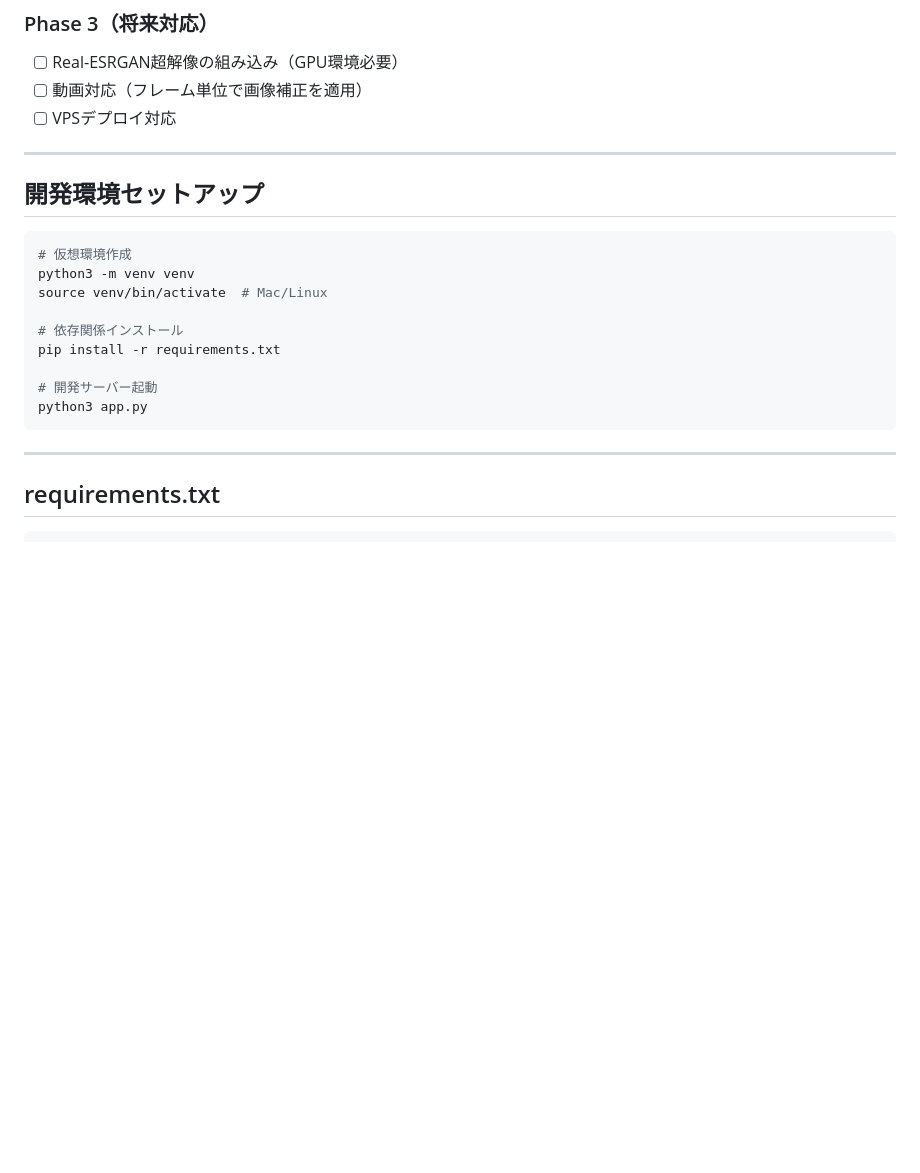
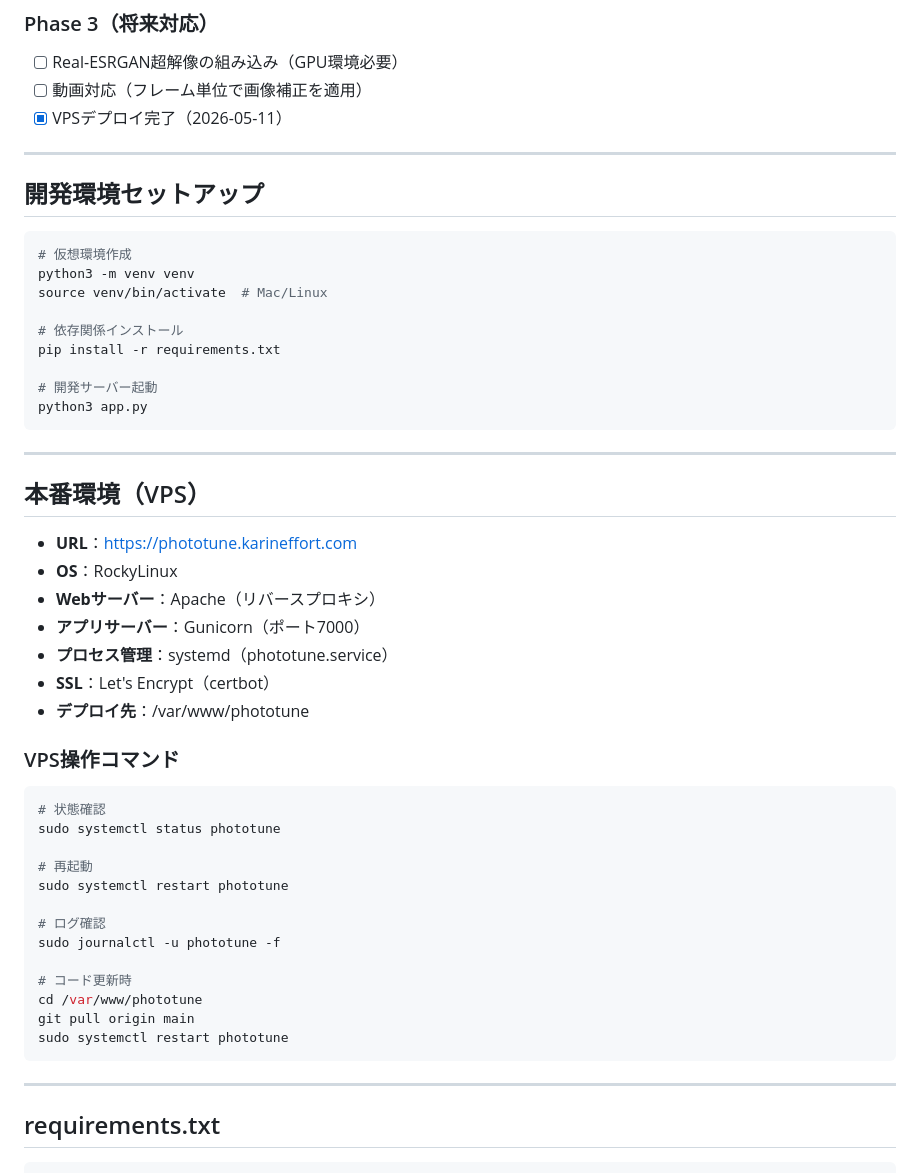
Before and after one commit to tatsu00157/image-enhancer, a Markdown page: CLAUDE.md, the part around the change. Rendered like a GitHub page; blank space fills up the shorter version.

Commit message:
VPSデプロイ完了・CLAUDE.mdに本番環境情報を追記
Co-Authored-By: Claude Sonnet 4.6 <noreply@anthropic.com>

````diff
--- a/CLAUDE.md
+++ b/CLAUDE.md
@@ -218,7 +218,7 @@ image-enhancer/
 ### Phase 3（将来対応）
 - [ ] Real-ESRGAN超解像の組み込み（GPU環境必要）
 - [ ] 動画対応（フレーム単位で画像補正を適用）
-- [ ] VPSデプロイ対応
+- [x] VPSデプロイ完了（2026-05-11）
 
 ---
 
@@ -238,6 +238,36 @@ python3 app.py
 
 ---
 
+## 本番環境（VPS）
+
+- **URL**：https://phototune.karineffort.com
+- **OS**：RockyLinux
+- **Webサーバー**：Apache（リバースプロキシ）
+- **アプリサーバー**：Gunicorn（ポート7000）
+- **プロセス管理**：systemd（phototune.service）
+- **SSL**：Let's Encrypt（certbot）
+- **デプロイ先**：/var/www/phototune
+
+### VPS操作コマンド
+
+```bash
+# 状態確認
+sudo systemctl status phototune
+
+# 再起動
+sudo systemctl restart phototune
+
+# ログ確認
+sudo journalctl -u phototune -f
+
+# コード更新時
+cd /var/www/phototune
+git pull origin main
+sudo systemctl restart phototune
+```
+
+---
+
 ## requirements.txt
 
 ```
````
